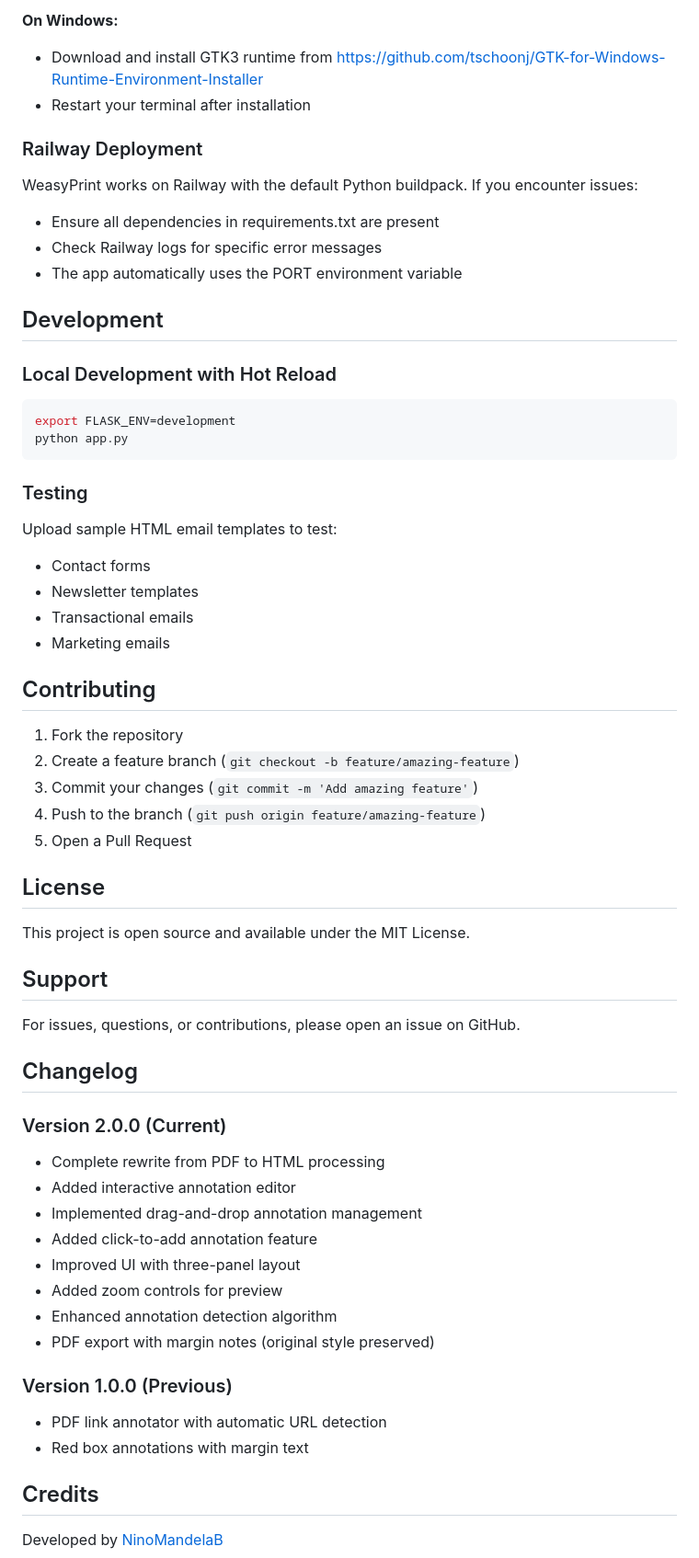
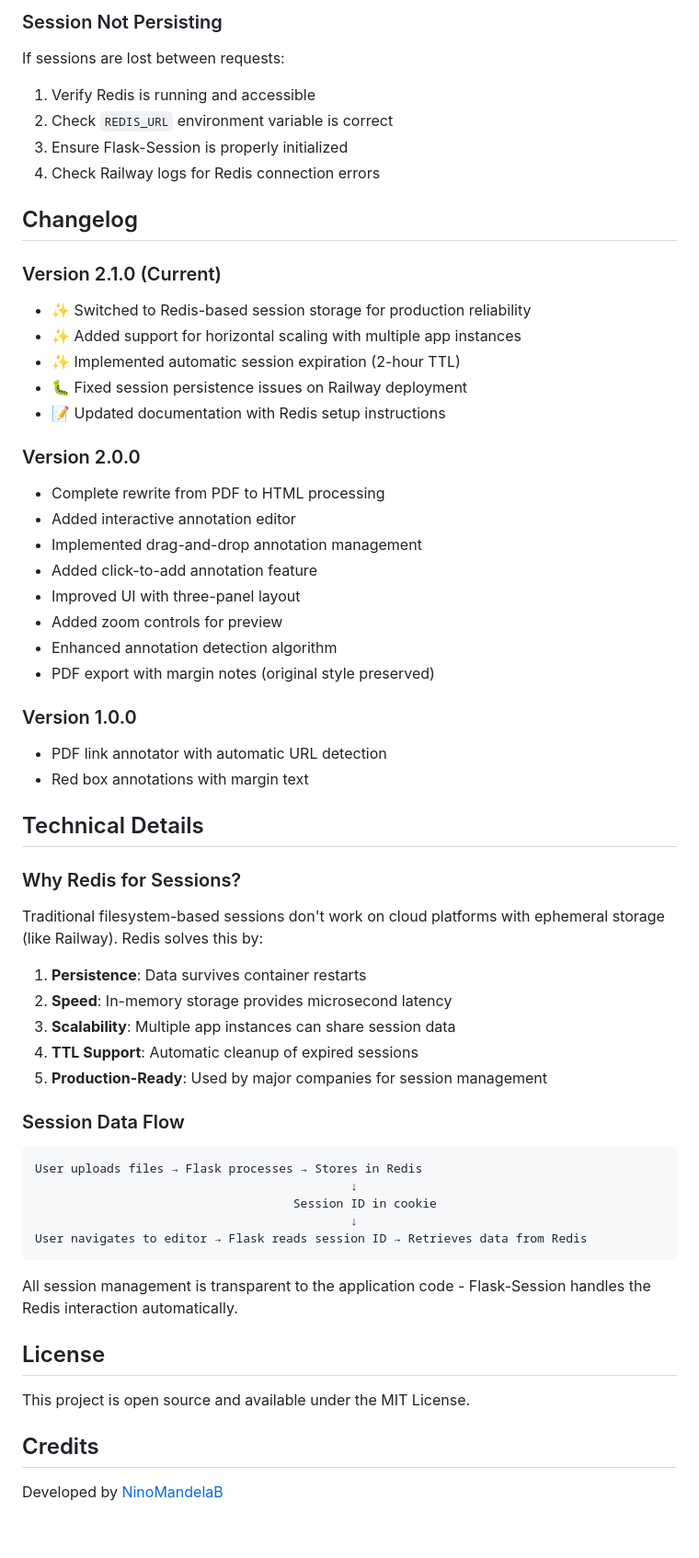
Before and after one commit to NinoMandelaB/html-annotator, a Markdown page: README.md, the part around one of its changes. Shown at 92% size. Rendered like a GitHub page; blank space fills up the shorter version.

````diff
--- a/README.md
+++ b/README.md
@@ -214,49 +183,22 @@ sudo apt-get install build-essential python3-dev python3-pip python3-setuptools
 
-**On Windows:**
-- Download and install GTK3 runtime from https://github.com/tschoonj/GTK-for-Windows-Runtime-Environment-Installer
-- Restart your terminal after installation
+### Session Not Persisting
 
-### Railway Deployment
-
-WeasyPrint works on Railway with the default Python buildpack. If you encounter issues:
-- Ensure all dependencies in requirements.txt are present
-- Check Railway logs for specific error messages
-- The app automatically uses the PORT environment variable
-
-## Development
-
-### Local Development with Hot Reload
-```bash
-export FLASK_ENV=development
-python app.py
-```
-
-### Testing
-Upload sample HTML email templates to test:
-- Contact forms
-- Newsletter templates
-- Transactional emails
-- Marketing emails
-
-## Contributing
-
-1. Fork the repository
-2. Create a feature branch (`git checkout -b feature/amazing-feature`)
-3. Commit your changes (`git commit -m 'Add amazing feature'`)
-4. Push to the branch (`git push origin feature/amazing-feature`)
-5. Open a Pull Request
-
-## License
-
-This project is open source and available under the MIT License.
-
-## Support
-
-For issues, questions, or contributions, please open an issue on GitHub.
+If sessions are lost between requests:
+1. Verify Redis is running and accessible
+2. Check `REDIS_URL` environment variable is correct
+3. Ensure Flask-Session is properly initialized
+4. Check Railway logs for Redis connection errors
 
 ## Changelog
 
-### Version 2.0.0 (Current)
+### Version 2.1.0 (Current)
+- ✨ Switched to Redis-based session storage for production reliability
+- ✨ Added support for horizontal scaling with multiple app instances
+- ✨ Implemented automatic session expiration (2-hour TTL)
+- 🐛 Fixed session persistence issues on Railway deployment
+- 📝 Updated documentation with Redis setup instructions
+
+### Version 2.0.0
 - Complete rewrite from PDF to HTML processing
 - Added interactive annotation editor
 - Implemented drag-and-drop annotation management
@@ -266,9 +208,37 @@ For issues, questions, or contributions, please open an issue on GitHub.
 - Enhanced annotation detection algorithm
 - PDF export with margin notes (original style preserved)
 
-### Version 1.0.0 (Previous)
+### Version 1.0.0
 - PDF link annotator with automatic URL detection
 - Red box annotations with margin text
+
+## Technical Details
+
+### Why Redis for Sessions?
+
+Traditional filesystem-based sessions don't work on cloud platforms with ephemeral storage (like Railway). Redis solves this by:
+
+1. **Persistence**: Data survives container restarts
+2. **Speed**: In-memory storage provides microsecond latency
+3. **Scalability**: Multiple app instances can share session data
+4. **TTL Support**: Automatic cleanup of expired sessions
+5. **Production-Ready**: Used by major companies for session management
+
+### Session Data Flow
+
+```
+User uploads files → Flask processes → Stores in Redis
+                                            ↓
+                                    Session ID in cookie
+                                            ↓
+User navigates to editor → Flask reads session ID → Retrieves data from Redis
+```
+
+All session management is transparent to the application code - Flask-Session handles the Redis interaction automatically.
+
+## License
+
+This project is open source and available under the MIT License.
 
 ## Credits
 
````
Also changed, not shown: other parts of README.md (+96 -138 lines).
